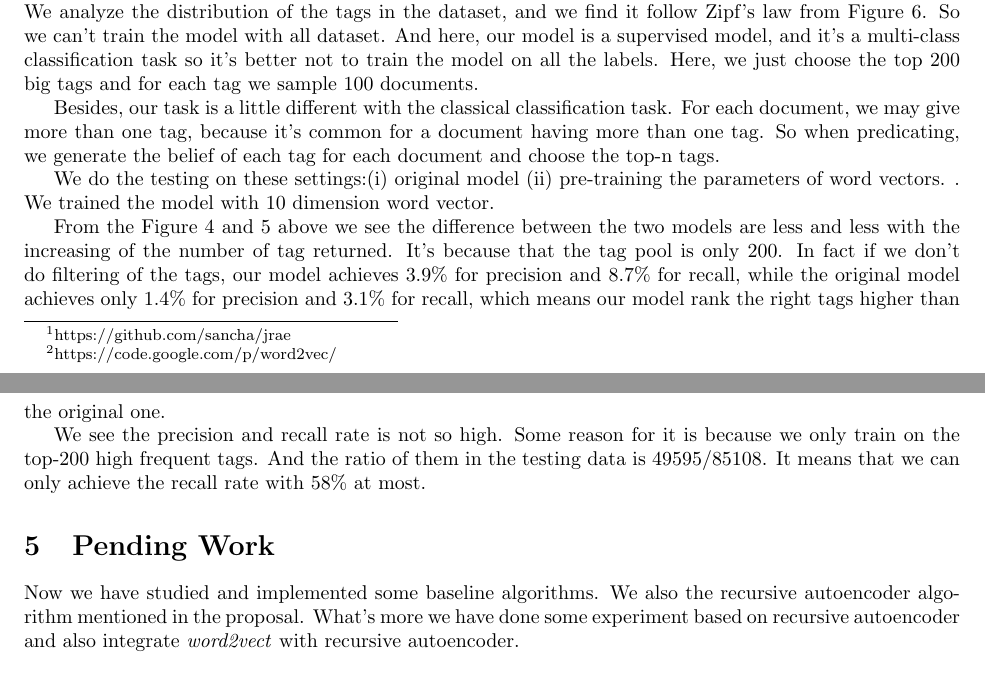
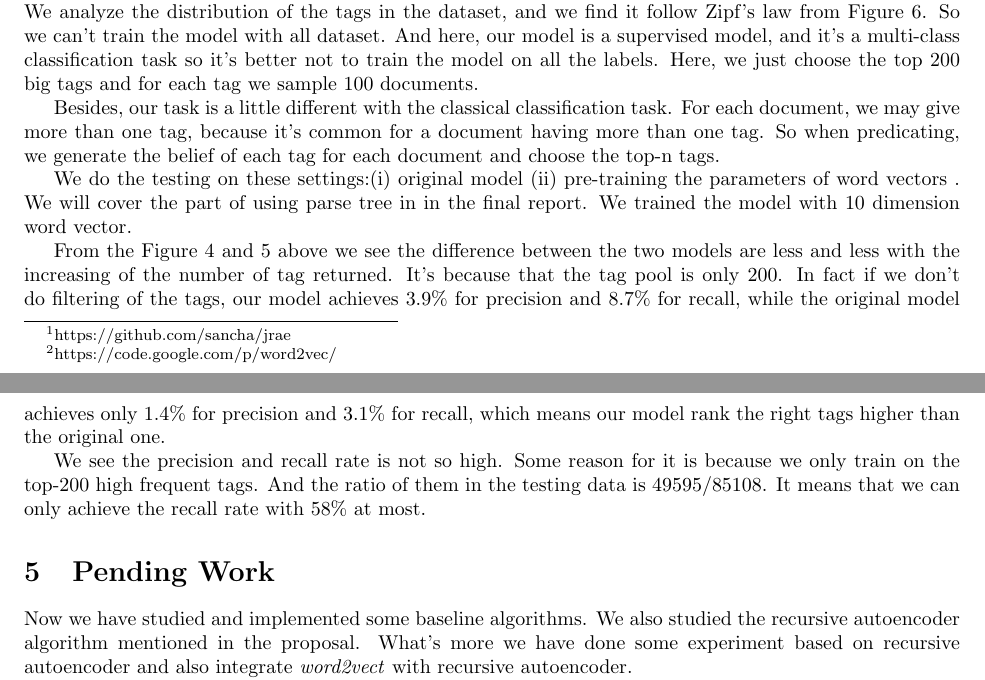
Before and after one commit to anooprh/nlp-project, a LaTeX document (mid-term-report/term-report.tex): two parts of pages 7 and 8 of 9, joined at a grey line, cut so that both start at the same text. Compiled offline with pdfLaTeX.

Commit message:
add sentence of not finishing part

```diff
--- a/mid-term-report/term-report.tex
+++ b/mid-term-report/term-report.tex
@@ -191,8 +191,8 @@ After combining the two process, we can compute the reconstruction error and cro
 
         We do the testing on these settings:\begin{inparaenum}[(i)]
             \item original model
-            \item pre-training the parameters of word vectors.
-        \end{inparaenum}. We trained the model with 10 dimension word vector.
+            \item pre-training the parameters of word vectors
+        \end{inparaenum}. We will cover the part of using parse tree in in the final report. We trained the model with 10 dimension word vector.
 
         From the Figure \ref{precision} and \ref{recall} above we see the difference between the two models are less and less with the increasing of the number of tag returned. It's because that the tag pool is only 200. In fact if we don't do filtering of the tags, our model achieves 3.9\% for precision and 8.7\% for recall, while the original model achieves only 1.4\% for precision and 3.1\% for recall, which means our model rank the right tags higher than the original one.
 
@@ -203,7 +203,7 @@ After combining the two process, we can compute the reconstruction error and cro
         \caption{Our frame for keyword extraction. Here we have done some work on the yellow part: Recursive Autoencoder.}
         \label{frame}
     \end{figure}
-    Now we have studied and implemented some baseline algorithms. We also the recursive autoencoder algorithm mentioned in the proposal. What's more we have done some experiment based on recursive autoencoder and also integrate \emph{word2vect} with recursive autoencoder.
+    Now we have studied and implemented some baseline algorithms. We also studied the recursive autoencoder algorithm mentioned in the proposal. What's more we have done some experiment based on recursive autoencoder and also integrate \emph{word2vect} with recursive autoencoder.
 
     In Figure \ref{frame} is our big frame for the task. For the final report, we will add parse tree into the recursive autoencoder instead of using the greedy algorithm.
 
```
Also changed, not shown: mid-term-report/term-report.pdf, 2 other files.
